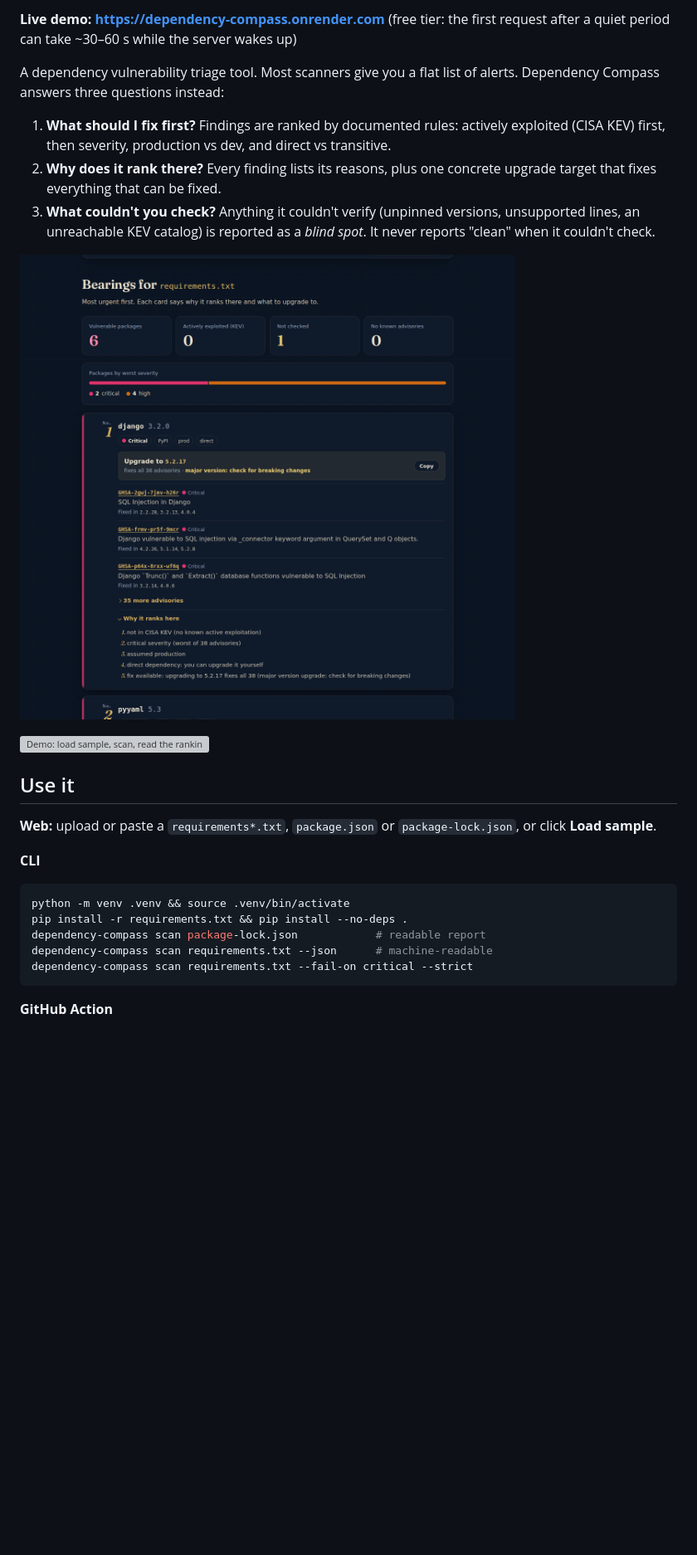
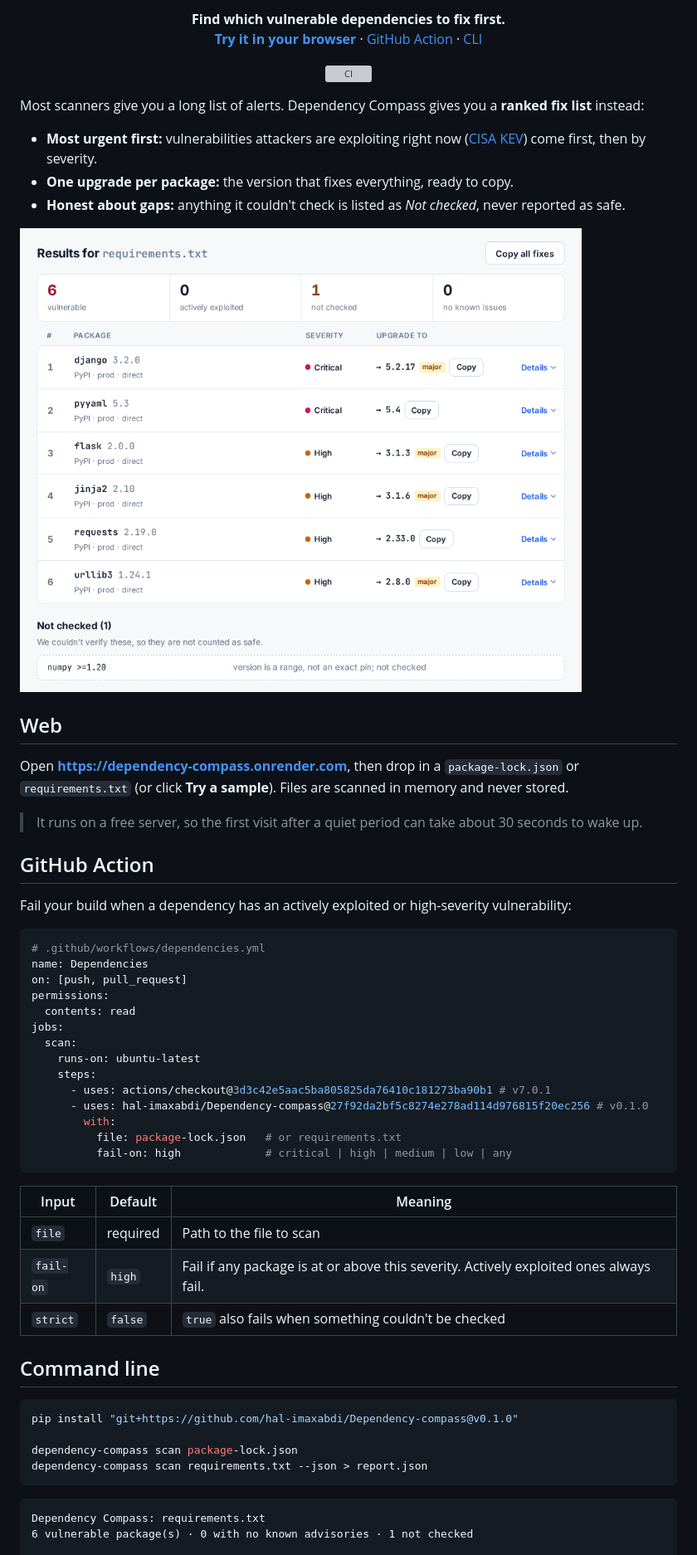
Before and after one commit to hal-imaxabdi/Dependency-compass, a Markdown page: README.md, the part around one of its changes. Shown at 83% size. Rendered like a GitHub page; pictures changed too: docs/screenshot.png; blank space fills up the shorter version; grey boxes are pictures that could not be loaded.

Commit message:
Simplify UI for speed: one high-contrast theme, compact ranked rows, copy-all fixes; rewrite README for users

````diff
--- a/README.md
+++ b/README.md
@@ -4,36 +6,74 @@
 
-**Live demo: https://dependency-compass.onrender.com** (free tier: the first request after a quiet period can take ~30–60 s while the server wakes up)
+<p align="center">
+  <b>Find which vulnerable dependencies to fix first.</b><br>
+  <a href="https://dependency-compass.onrender.com"><b>Try it in your browser</b></a> ·
+  <a href="#github-action">GitHub Action</a> ·
+  <a href="#command-line">CLI</a>
+</p>
 
-A dependency vulnerability triage tool. Most scanners give you a flat list of
-alerts. Dependency Compass answers three questions instead:
+<p align="center">
+  <a href="https://github.com/hal-imaxabdi/Dependency-compass/actions/workflows/ci.yml"><img src="https://github.com/hal-imaxabdi/Dependency-compass/actions/workflows/ci.yml/badge.svg" alt="CI"></a>
+</p>
 
-1. **What should I fix first?** Findings are ranked by documented rules:
-   actively exploited (CISA KEV) first, then severity, production vs dev, and
-   direct vs transitive.
-2. **Why does it rank there?** Every finding lists its reasons, plus one
-   concrete upgrade target that fixes everything that can be fixed.
-3. **What couldn't you check?** Anything it couldn't verify (unpinned
-   versions, unsupported lines, an unreachable KEV catalog) is reported as a
-   *blind spot*. It never reports "clean" when it couldn't check.
+Most scanners give you a long list of alerts. Dependency Compass gives you a
+**ranked fix list** instead:
 
-![Ranked findings for the sample manifest](docs/screenshot.png)
+- **Most urgent first:** vulnerabilities attackers are exploiting right now
+  ([CISA KEV](https://www.cisa.gov/known-exploited-vulnerabilities-catalog))
+  come first, then by severity.
+- **One upgrade per package:** the version that fixes everything, ready to copy.
+- **Honest about gaps:** anything it couldn't check is listed as *Not checked*,
+  never reported as safe.
 
-![Demo: load sample, scan, read the ranking](docs/demo.gif)
+![Ranked results for a sample requirements.txt](docs/screenshot.png)
 
-## Use it
+## Web
 
-**Web:** upload or paste a `requirements*.txt`, `package.json` or
-`package-lock.json`, or click **Load sample**.
+Open **https://dependency-compass.onrender.com**, then drop in a
+`package-lock.json` or `requirements.txt` (or click **Try a sample**).
+Files are scanned in memory and never stored.
 
-**CLI**
+> It runs on a free server, so the first visit after a quiet period can take
+> about 30 seconds to wake up.
+
+## GitHub Action
+
+Fail your build when a dependency has an actively exploited or high-severity
+vulnerability:
+
+```yaml
+# .github/workflows/dependencies.yml
+name: Dependencies
+on: [push, pull_request]
+permissions:
+  contents: read
+jobs:
+  scan:
+    runs-on: ubuntu-latest
+    steps:
+      - uses: actions/checkout@3d3c42e5aac5ba805825da76410c181273ba90b1 # v7.0.1
+      - uses: hal-imaxabdi/Dependency-compass@27f92da2bf5c8274e278ad114d976815f20ec256 # v0.1.0
+        with:
+          file: package-lock.json   # or requirements.txt
+          fail-on: high             # critical | high | medium | low | any
+```
+
+| Input | Default | Meaning |
+|---|---|---|
+| `file` | required | Path to the file to scan |
+| `fail-on` | `high` | Fail if any package is at or above this severity. Actively exploited ones always fail. |
+| `strict` | `false` | `true` also fails when something couldn't be checked |
+
+## Command line
 
 ```bash
-python -m venv .venv && source .venv/bin/activate
-pip install -r requirements.txt && pip install --no-deps .
-dependency-compass scan package-lock.json            # readable report
-dependency-compass scan requirements.txt --json      # machine-readable
-dependency-compass scan requirements.txt --fail-on critical --strict
+pip install "git+https://github.com/hal-imaxabdi/Dependency-compass@v0.1.0"
+
+dependency-compass scan package-lock.json
+dependency-compass scan requirements.txt --json > report.json
 ```
 
-**GitHub Action**
+```text
+Dependency Compass: requirements.txt
+6 vulnerable package(s) · 0 with no known advisories · 1 not checked
 
````
Also changed, not shown: other parts of README.md (+30 -112 lines), docs/development.md (added, +45 -0 lines), docs/ranking.md (added, +40 -0 lines), docs/security.md (added, +57 -0 lines), 14 other files.
